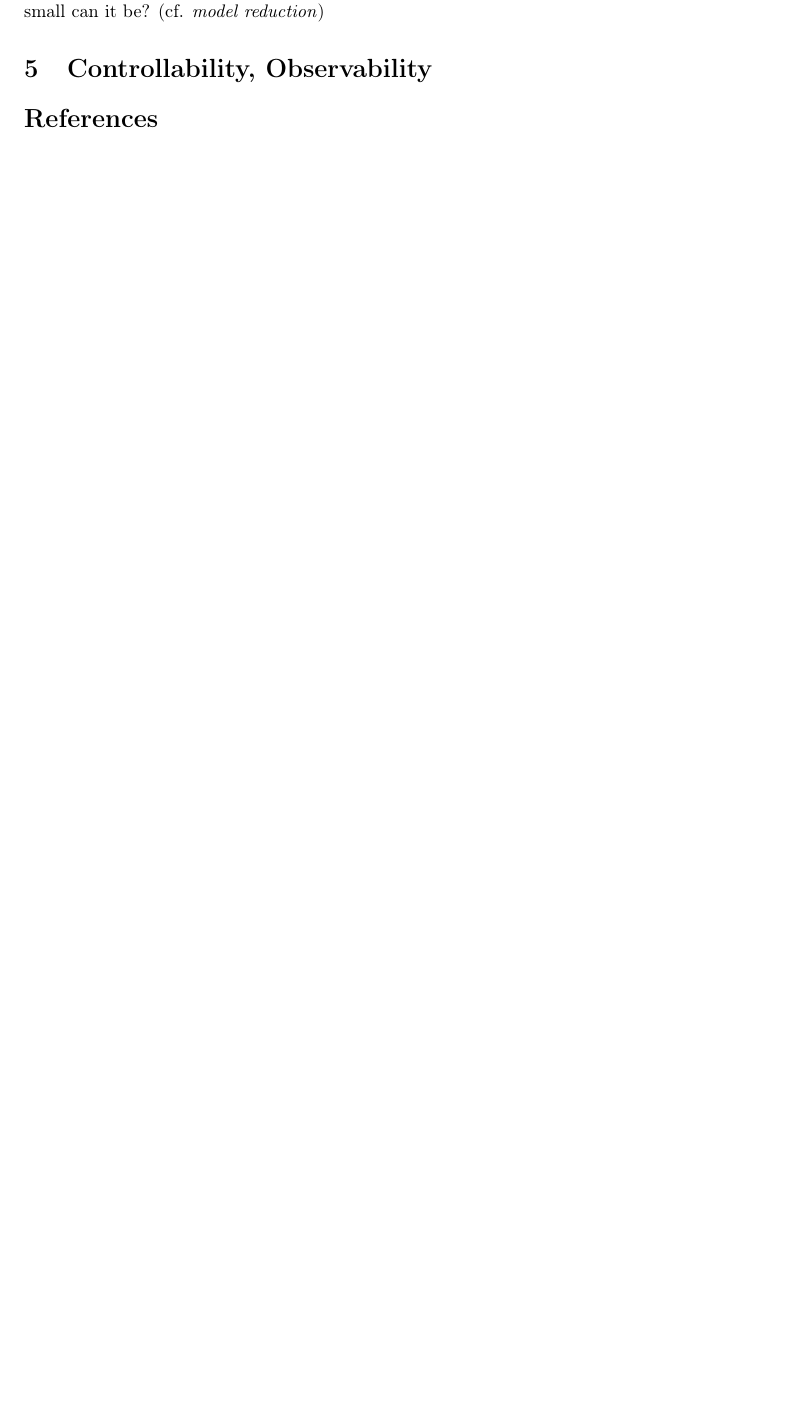
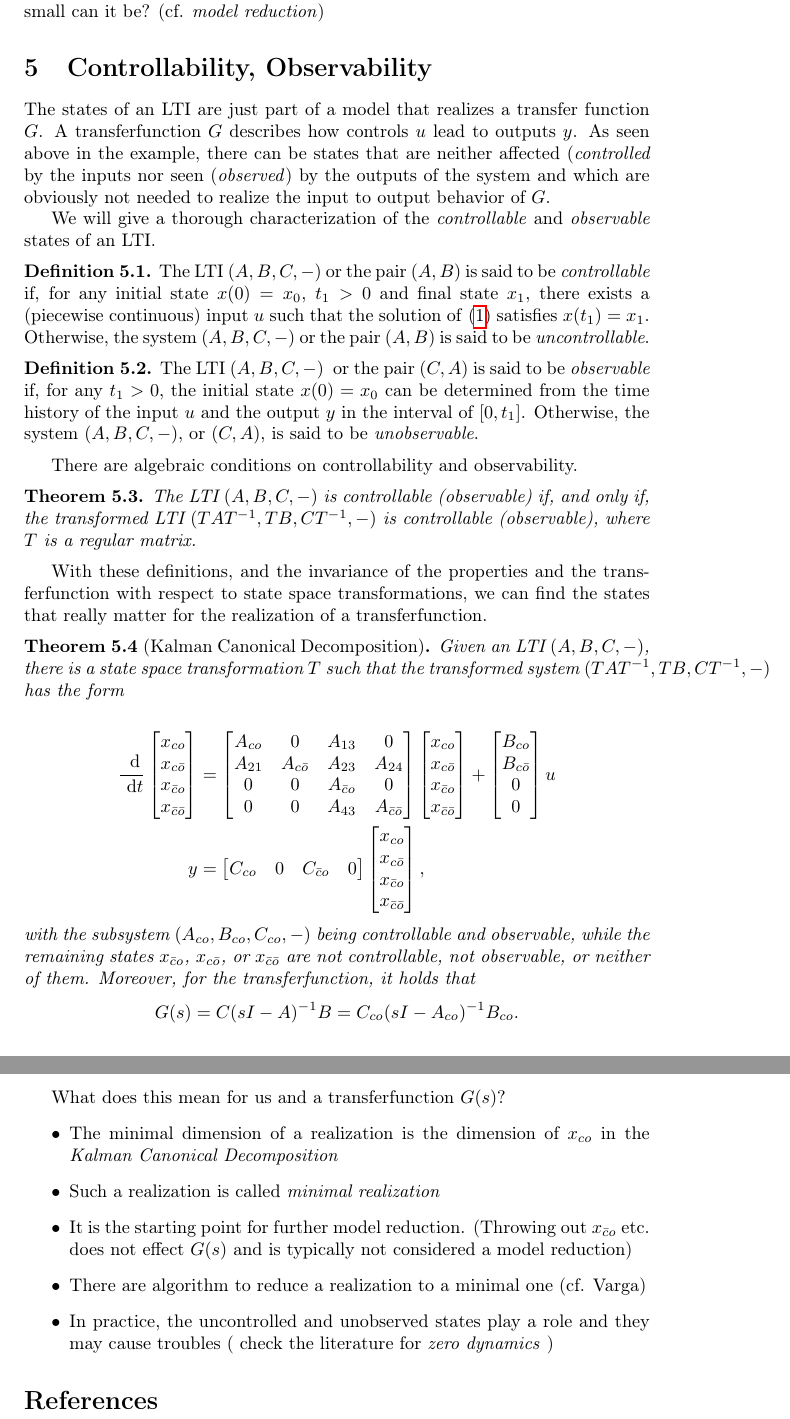
Before and after one commit to highlando/mor-shortcourse-SH, a LaTeX document (intro-lti.tex): part of page 3 of 3 before the commit and two parts of pages 3 and 4 of 4 after it, the two joined at a grey line, cut so that both start at the same text, the shorter picture padded with empty space. Compiled offline with pdfLaTeX; a LaTeX package or settings file that is missing is left out.

Commit message:
content done

```diff
--- a/intro-lti.tex
+++ b/intro-lti.tex
@@ -15,6 +15,10 @@
 
 % \input{mathComAbb} %uses mathcomabb.tex to define commands for symbols and notations
 
+\newtheorem{theorem}{Theorem}[section]
+\theoremstyle{definition}
+\newtheorem{definition}[theorem]{Definition}
+
 %opening
 \title{Introduction to LTI Systems}
 \author{Jan Heiland}
@@ -116,6 +120,63 @@ Thus, there are many possible state space representations of a transfer function
 
 \section{Controllability, Observability}
 
+The states of an LTI are just part of a model that realizes a transfer function $G$. A transferfunction $G$ describes how controls $u$ lead to outputs $y$. As seen above in the example, there can be states that are neither affected (\emph{controlled} by the inputs nor seen (\emph{observed}) by the outputs of the system and which are obviously not needed to realize the input to output behavior of $G$.
+
+We will give a thorough characterization of the \emph{controllable} and \emph{observable} states of an LTI.
+
+\begin{definition}
+	The LTI $\abcsys$ or the pair $(A, B)$ is said to be \emph{controllable} if, for any initial state $x(0) = x_0$, $t_1 > 0$ and final state $x_1$, there exists a (piecewise continuous) input $u$ such that the solution of \eqref{eq:lti} satisfies $x(t_1 ) = x_1$. Otherwise, the system $\abcsys$ or the pair $(A, B)$ is said to be \emph{uncontrollable}.
+\end{definition}
+
+
+\begin{definition}
+	The LTI \abcsys~ or the pair $(C,A)$ is said to be \emph{observable} if, for any $t_1 > 0$, the initial state $x(0) = x_0$ can be determined from the time history of the input $u$ and the output $y$ in the interval of $[0, t_1]$. Otherwise, the system \abcsys, or $(C, A)$, is said to be \emph{unobservable}.
+\end{definition}
+
+There are algebraic conditions on controllability and observability.
+
+\begin{theorem}
+	The LTI $\abcsys$ is controllable (observable) if, and only if, the transformed LTI $\abcsyst$ is controllable (observable), where $T$ is a regular matrix.
+\end{theorem}
+
+With these definitions, and the invariance of the properties and the transferfunction with respect to state space transformations, we can find the states that really matter for the realization of a transferfunction.
+
+\begin{theorem}[Kalman Canonical Decomposition]
+	Given an LTI $\abcsys$, there is a state space transformation $T$ such that the transformed system $\abcsyst$ has the form
+
+	\begin{align*}
+		\frac {\inva{}}{\inva t}
+		\begin{bmatrix} x_{co} \\ x_{c\bar o} \\ x_{\bar c o} \\ x_{\bar c \bar o} \end{bmatrix}
+			&=
+		\begin{bmatrix}
+			A\sco & 0 & A_{13} & 0 \\
+			A_{21} & A\scbo & A_{23} & A_{24} \\
+			0 & 0 & A\sbco & 0 \\
+			0 & 0 & A_{43} & A\sbcbo
+		\end{bmatrix}
+		\begin{bmatrix} x_{co} \\ x_{c\bar o} \\ x_{\bar c o} \\ x_{\bar c \bar o} \end{bmatrix}
+			+
+		\begin{bmatrix} B\sco \\ B\scbo \\ 0 \\ 0 \end{bmatrix} u \\
+			y &=
+			\begin{bmatrix} C\sco & 0 & C\sbco & 0 \end{bmatrix}
+		\begin{bmatrix} x_{co} \\ x_{c\bar o} \\ x_{\bar c o} \\ x_{\bar c \bar o} \end{bmatrix},
+	\end{align*}
+	with the subsystem $(A\sco, B\sco, C\sco, -)$ being controllable and observable, while the remaining states $x\sbco$, $x\scbo$, or $x\sbcbo$ are not controllable, not observable, or neither of them.
+	Moreover, for the transferfunction, it holds that
+	\begin{equation*}
+		G(s) = C(sI-A)^{-1}B = C\sco(sI-A\sco)^{-1}B\sco.
+	\end{equation*}
+\end{theorem}
+
+What does this mean for us and a transferfunction $G(s)$?
+\begin{itemize}
+	\item The minimal dimension of a realization is the dimension of $x\sco$ in the \emph{Kalman Canonical Decomposition}
+	\item Such a realization is called \emph{minimal realization}
+	\item It is the starting point for further model reduction. (Throwing out $x\sbco$ etc. does not effect $G(s)$ and is typically not considered a model reduction)
+	\item There are algorithm to reduce a realization to a minimal one (cf. Varga)
+	\item In practice, the uncontrolled and unobserved states play a role and they may cause troubles ( check the literature for \emph{zero dynamics} )
+\end{itemize}
+
 \bibliographystyle{plain}
 \bibliography{}
 \end{document}
```
Also changed, not shown: stylefyle.tex (+5 -0 lines), intro-lti.tex (4 more changed lines).
